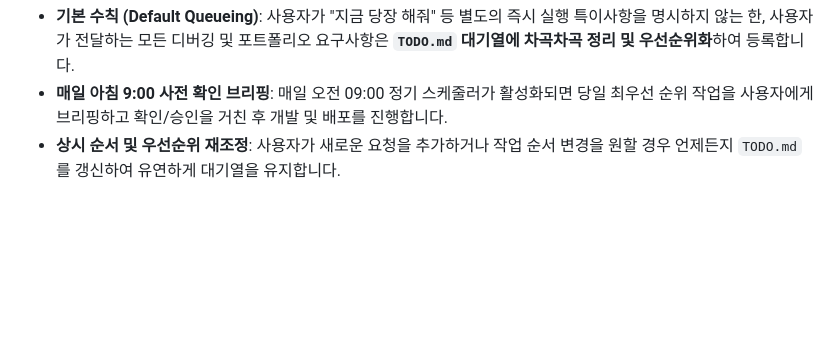
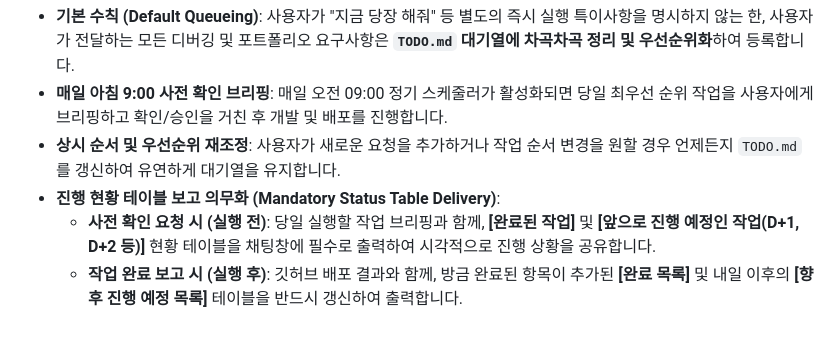
Before and after one commit to starcastleJIN/starcastleJIN.github.io, a Markdown page: AGENTS.md, the part around the change. GitHub-like rendering; blank space fills up the shorter version.

Commit message:
docs: add mandatory dual-table progress reporting rule to AGENTS.md

```diff
--- a/AGENTS.md
+++ b/AGENTS.md
@@ -85,3 +85,6 @@ GUI 코드를 작성하여 출력하기 전, 에이전트는 내부적으로 다
 - **기본 수칙 (Default Queueing)**: 사용자가 "지금 당장 해줘" 등 별도의 즉시 실행 특이사항을 명시하지 않는 한, 사용자가 전달하는 모든 디버깅 및 포트폴리오 요구사항은 **`TODO.md` 대기열에 차곡차곡 정리 및 우선순위화**하여 등록합니다.
 - **매일 아침 9:00 사전 확인 브리핑**: 매일 오전 09:00 정기 스케줄러가 활성화되면 당일 최우선 순위 작업을 사용자에게 브리핑하고 확인/승인을 거친 후 개발 및 배포를 진행합니다.
 - **상시 순서 및 우선순위 재조정**: 사용자가 새로운 요청을 추가하거나 작업 순서 변경을 원할 경우 언제든지 `TODO.md`를 갱신하여 유연하게 대기열을 유지합니다.
+- **진행 현황 테이블 보고 의무화 (Mandatory Status Table Delivery)**:
+  - **사전 확인 요청 시 (실행 전)**: 당일 실행할 작업 브리핑과 함께, **[완료된 작업]** 및 **[앞으로 진행 예정인 작업(D+1, D+2 등)]** 현황 테이블을 채팅창에 필수로 출력하여 시각적으로 진행 상황을 공유합니다.
+  - **작업 완료 보고 시 (실행 후)**: 깃허브 배포 결과와 함께, 방금 완료된 항목이 추가된 **[완료 목록]** 및 내일 이후의 **[향후 진행 예정 목록]** 테이블을 반드시 갱신하여 출력합니다.
```
